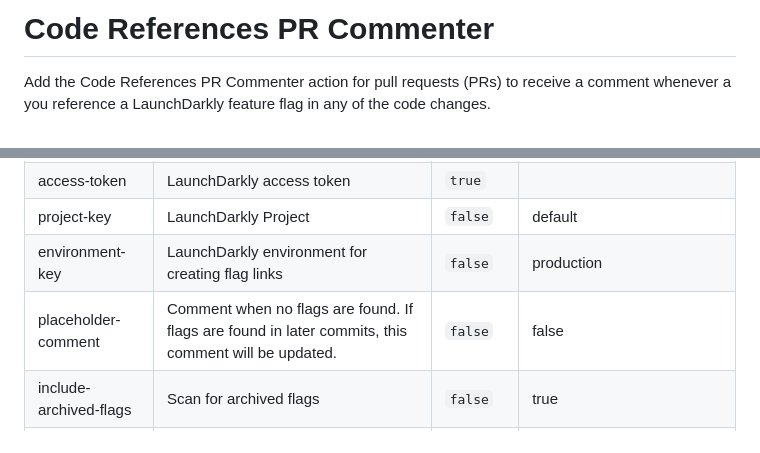
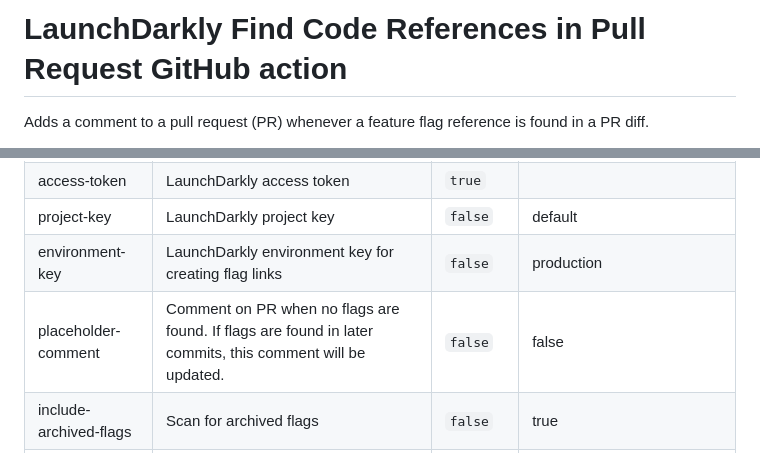
Before and after one commit to launchdarkly/find-code-references-in-pull-request, a Markdown page: README.md, 2 parts joined by grey strips. GitHub-like rendering.

```diff
--- a/README.md
+++ b/README.md
@@ -1,4 +1,4 @@
-# Code References PR Commenter
+# LaunchDarkly Find Code References in Pull Request GitHub action
 
-Add the Code References PR Commenter action for pull requests (PRs) to receive a comment whenever a you reference a LaunchDarkly feature flag in any of the code changes.
+Adds a comment to a pull request (PR) whenever a feature flag reference is found in a PR diff.
 
@@ -40,7 +97,7 @@ jobs:
 | access-token | LaunchDarkly access token | `true` |  |
-| project-key | LaunchDarkly Project | `false` | default |
-| environment-key | LaunchDarkly environment for creating flag links | `false` | production |
-| placeholder-comment | Comment when no flags are found. If flags are found in later commits, this comment will be updated. | `false` | false |
+| project-key | LaunchDarkly project key | `false` | default |
+| environment-key | LaunchDarkly environment key for creating flag links | `false` | production |
+| placeholder-comment | Comment on PR when no flags are found. If flags are found in later commits, this comment will be updated. | `false` | false |
 | include-archived-flags | Scan for archived flags | `false` | true |
 | max-flags | Maximum number of flags to find per PR | `false` | 5 |
 | base-uri | The base URI for the LaunchDarkly server. Most users should use the default value. | `false` | https://app.launchdarkly.com |
```
Also changed, not shown: other parts of README.md (+66 -9 lines), images/example-comment.png, 2 other files.
